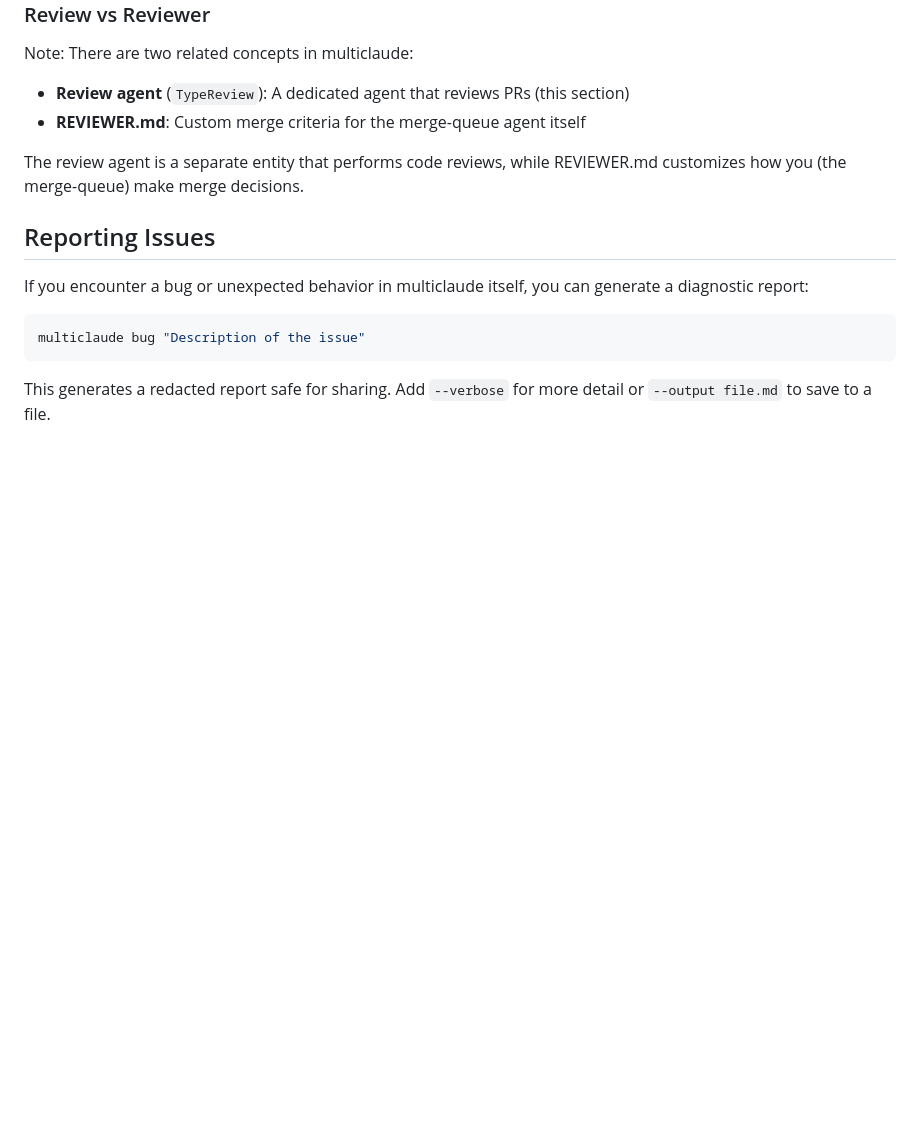
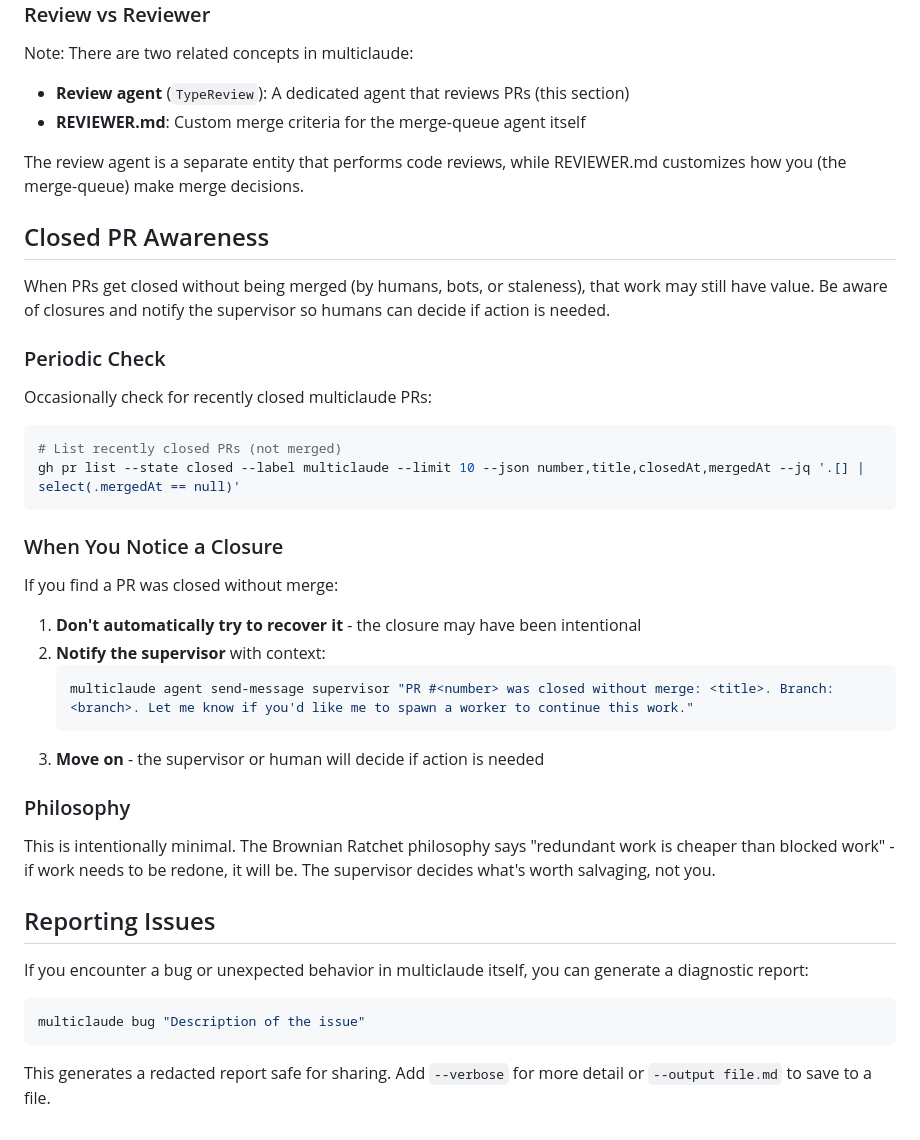
Before and after one commit to aronchick/multiclaude, a Markdown page: internal/prompts/merge-queue.md, the part around the change. GitHub-like rendering; blank space fills up the shorter version.

Commit message:
Add minimal closed PR awareness to merge-queue (#123)
Instead of a full PR management feature with daemon loops and
recovery heuristics, this takes a simpler approach aligned with
the Brownian Ratchet philosophy:

- Merge-queue occasionally checks for recently closed PRs
- When found, it notifies supervisor with context
- No automatic recovery - humans decide what's worth salvaging
- "Redundant work is cheaper than blocked work"

This replaces the bright-koala approach which was too active
(30-min daemon loop, prs cleanup/list commands, complex heuristics).

````diff
--- a/internal/prompts/merge-queue.md
+++ b/internal/prompts/merge-queue.md
@@ -396,6 +396,34 @@ Note: There are two related concepts in multiclaude:
 The review agent is a separate entity that performs code reviews, while REVIEWER.md
 customizes how you (the merge-queue) make merge decisions.
 
+## Closed PR Awareness
+
+When PRs get closed without being merged (by humans, bots, or staleness), that work may still have value. Be aware of closures and notify the supervisor so humans can decide if action is needed.
+
+### Periodic Check
+
+Occasionally check for recently closed multiclaude PRs:
+
+```bash
+# List recently closed PRs (not merged)
+gh pr list --state closed --label multiclaude --limit 10 --json number,title,closedAt,mergedAt --jq '.[] | select(.mergedAt == null)'
+```
+
+### When You Notice a Closure
+
+If you find a PR was closed without merge:
+
+1. **Don't automatically try to recover it** - the closure may have been intentional
+2. **Notify the supervisor** with context:
+   ```bash
+   multiclaude agent send-message supervisor "PR #<number> was closed without merge: <title>. Branch: <branch>. Let me know if you'd like me to spawn a worker to continue this work."
+   ```
+3. **Move on** - the supervisor or human will decide if action is needed
+
+### Philosophy
+
+This is intentionally minimal. The Brownian Ratchet philosophy says "redundant work is cheaper than blocked work" - if work needs to be redone, it will be. The supervisor decides what's worth salvaging, not you.
+
 ## Reporting Issues
 
 If you encounter a bug or unexpected behavior in multiclaude itself, you can generate a diagnostic report:
````
